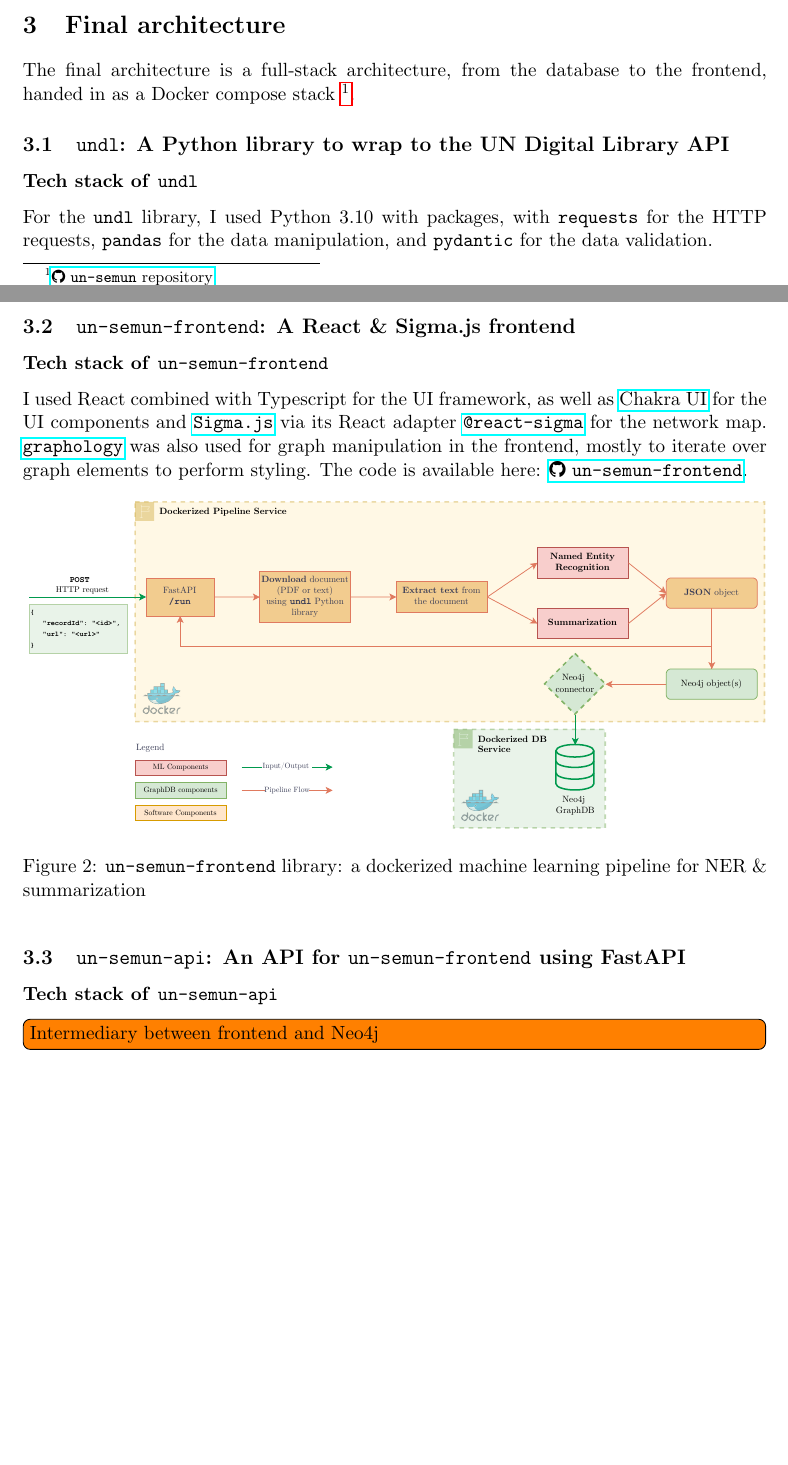
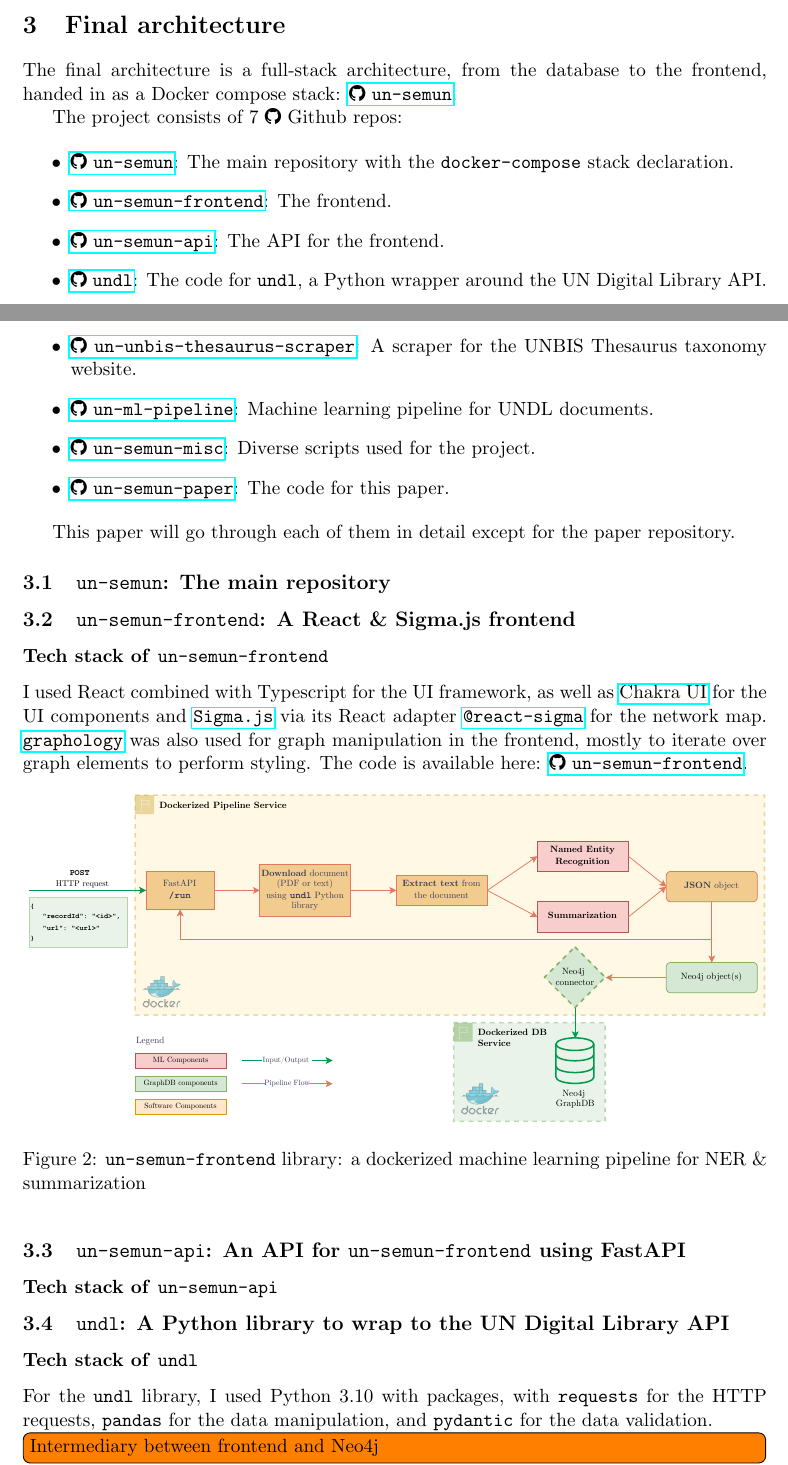
Before and after one commit to ClementSicard/un-semun-paper, a LaTeX document (main.tex): two parts of pages 2 and 3 of 4 before the commit and two parts of pages 2 and 3 of 5 after it, joined at a grey line, cut so that both start at the same text, the shorter picture padded with empty space. Compiled offline with pdfLaTeX.

Commit message:
updates doc with new architecture and better structure

```diff
--- a/main.tex
+++ b/main.tex
@@ -79,13 +79,25 @@ The project's long-term scope is to be used as a search engine for UN staff, mem
 
 \section{Final architecture} \label{sec:final-architecture}
 
-The final architecture is a full-stack architecture, from the database to the frontend, handed in as a Docker compose stack \footnote{\href{https://github.com/ClementSicard/un-semun}{\faGithub{} \texttt{un-semun} repository}}.
+The final architecture is a full-stack architecture, from the database to the frontend, handed in as a Docker compose stack: \href{https://github.com/ClementSicard/un-semun}{\faGithub{} \texttt{un-semun}}.
 
-\subsection{\texttt{undl}: A Python library to wrap to the UN Digital Library API} \label{ssec:undl-a-python-library-to-wrap-to-the-un-digital-library-api}
+The project consists of $7$ \faGithub{} Github repos:
 
-\subsubsection*{Tech stack of \texttt{undl}} \label{sssec:tech-stack-of-undl}
+\begin{itemize}
+    \item \href{https://github.com/ClementSicard/un-semun}{\faGithub{} \texttt{un-semun}}: The main repository with the \texttt{docker-compose} stack declaration.
+    \item \href{https://github.com/ClementSicard/un-semun-frontend}{\faGithub{} \texttt{un-semun-frontend}}: The frontend.
+    \item \href{https://github.com/ClementSicard/un-semun-api}{\faGithub{} \texttt{un-semun-api}}: The API for the frontend.
+    \item \href{https://github.com/ClementSicard/undl}{\faGithub{} \texttt{undl}}: The code for \texttt{undl}, a Python wrapper around the UN Digital Library API.
+    \item \href{https://github.com/ClementSicard/un-unbis-thesaurus-scraper}{\faGithub{} \texttt{un-unbis-thesaurus-scraper}}: A scraper for the UNBIS Thesaurus taxonomy website.
+    \item \href{https://github.com/ClementSicard/un-ml-pipeline}{\faGithub{} \texttt{un-ml-pipeline}}: Machine learning pipeline for UNDL documents.
+    \item \href{https://github.com/ClementSicard/un-semun-misc}{\faGithub{} \texttt{un-semun-misc}}: Diverse scripts used for the project.
+    \item \href{https://github.com/ClementSicard/un-semun-paper}{\faGithub{} \texttt{un-semun-paper}}: The code for this paper.
+\end{itemize}
 
-For the \texttt{undl} library, I used Python 3.10 with packages, with \texttt{requests} for the HTTP requests, \texttt{pandas} for the data manipulation, and \texttt{pydantic} for the data validation.
+This paper will go through each of them in detail except for the paper repository.
+
+\subsection{\texttt{un-semun}: The main repository} \label{ssec:un-semun-the-main-repository}
+
 
 \subsection{\texttt{un-semun-frontend}: A React \& Sigma.js frontend} \label{ssec:un-semun-frontend-a-react-sigma-js-frontend}
 \subsubsection*{Tech stack of \texttt{un-semun-frontend}} \label{sssec:tech-stack-of-un-semun-frontend}
@@ -105,8 +117,16 @@ I used React combined with Typescript for the UI framework, as well as \href{htt
 \end{figure}
 
 
+
 \subsection{\texttt{un-semun-api}: An API for \texttt{un-semun-frontend} using FastAPI} \label{ssec:un-semun-api-an-api-for-un-semun-frontend-using-fastapi}
 \subsubsection*{Tech stack of \texttt{un-semun-api}} \label{sssec:tech-stack-of-un-semun-api}
+
+\subsection{\texttt{undl}: A Python library to wrap to the UN Digital Library API} \label{ssec:undl-a-python-library-to-wrap-to-the-un-digital-library-api}
+
+\subsubsection*{Tech stack of \texttt{undl}} \label{sssec:tech-stack-of-undl}
+
+For the \texttt{undl} library, I used Python 3.10 with packages, with \texttt{requests} for the HTTP requests, \texttt{pandas} for the data manipulation, and \texttt{pydantic} for the data validation.
+
 
 \todo[inline]{Intermediary between frontend and Neo4j}
 \todo[inline]{Proxying the UNDL API using \texttt{undl} library}
```
Also changed, not shown: main.pdf, res/architecture-final.pdf, main.tex (21 more changed lines).
